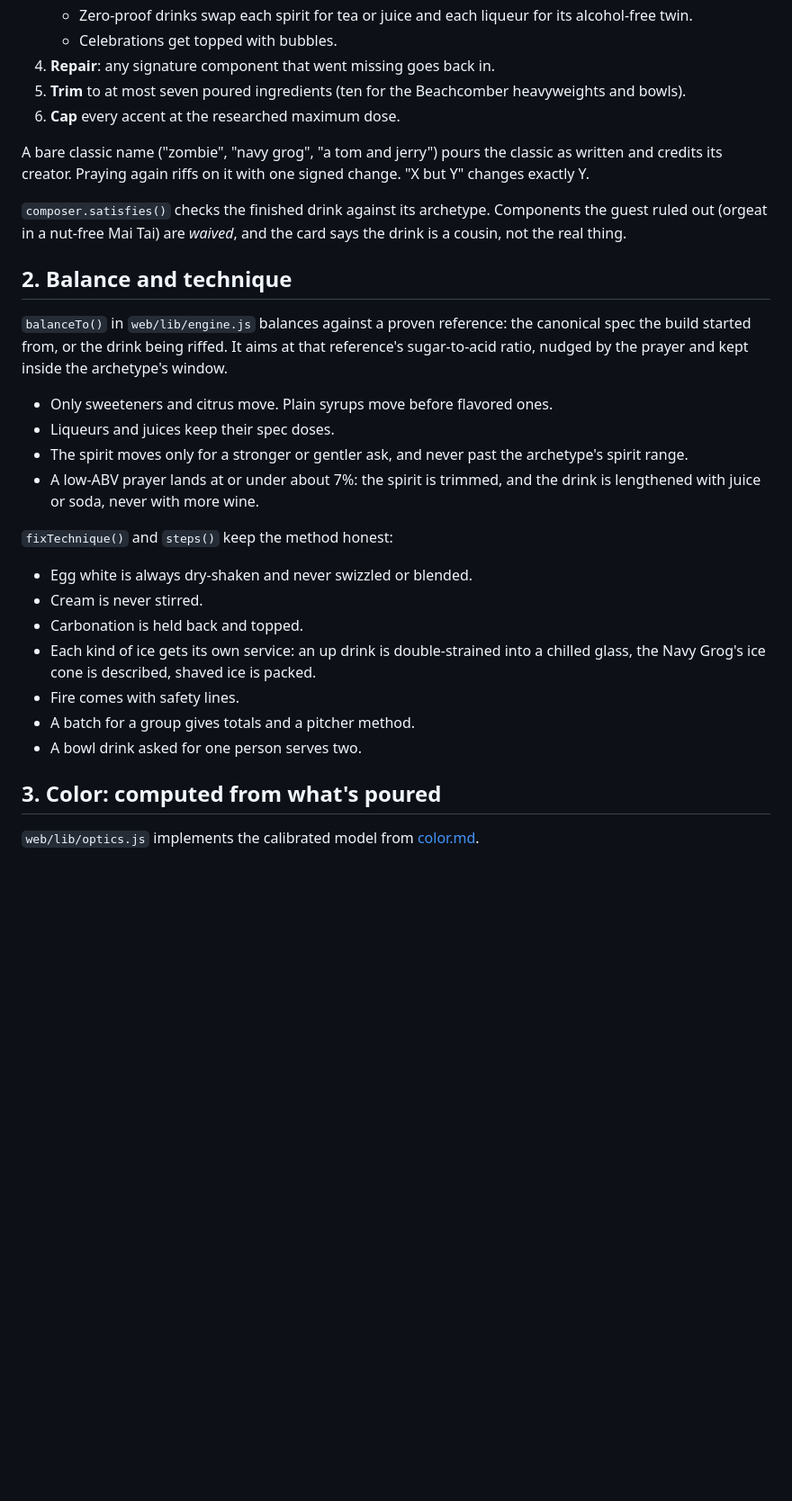
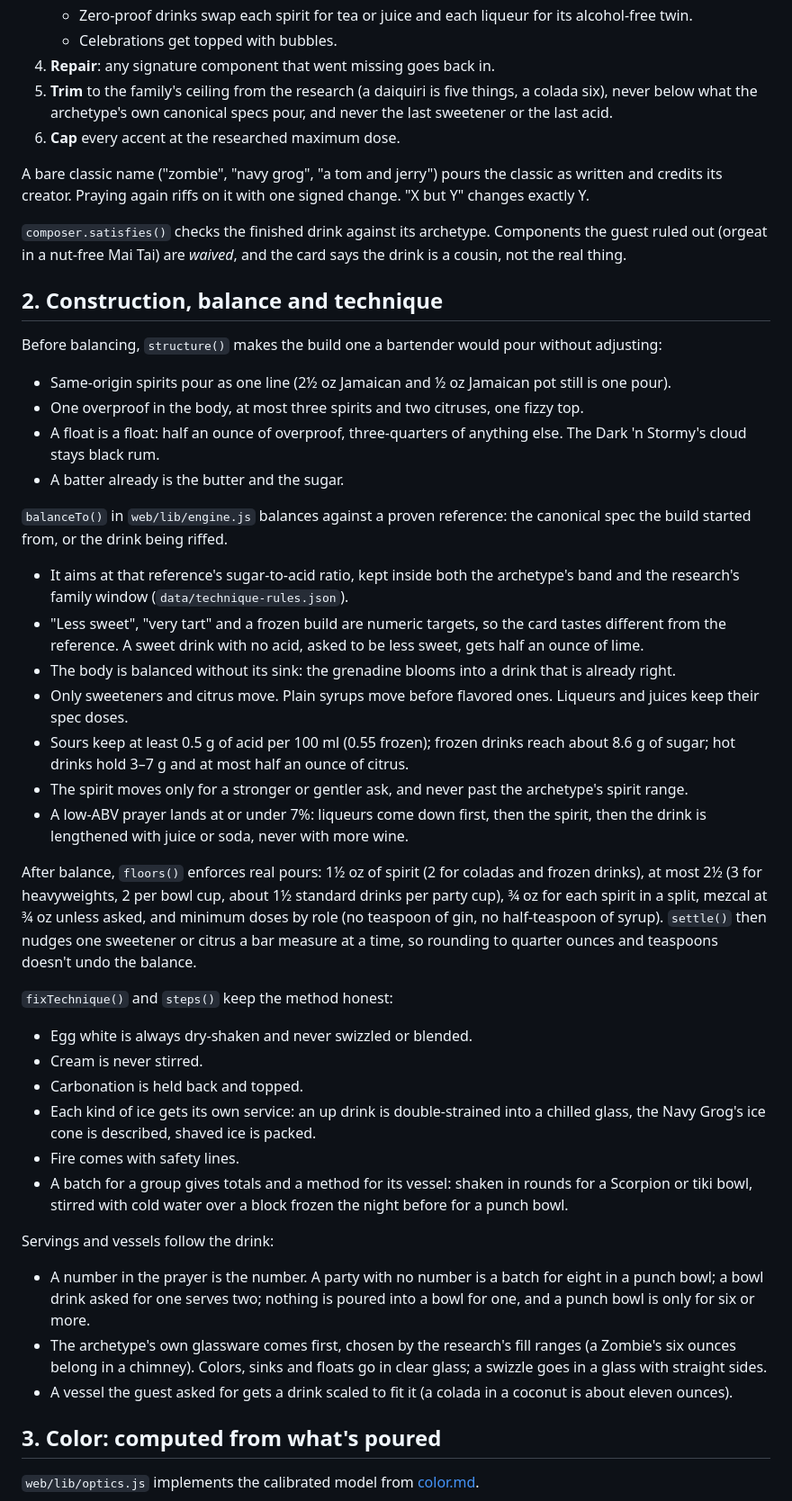
Before and after one commit to nicceasy/Tiki-God, a Markdown page: docs/expertise.md, the part around one of its changes. Shown at 90% size. Drawn GitHub-style; blank space fills up the shorter version.

Commit message:
docs/expertise.md: construction passes, promises, servings and vessels, the internal critic
Co-Authored-By: Claude Opus 5.5 <noreply@anthropic.com>
Claude-Session: https://claude.ai/code/session_01DyqnChah8EVaNV7t6ws8xA

```diff
--- a/docs/expertise.md
+++ b/docs/expertise.md
@@ -43,21 +43,33 @@ The research had to use proxies for a few ingredients the pantry lacked. Once th
    - Zero-proof drinks swap each spirit for tea or juice and each liqueur for its alcohol-free twin.
    - Celebrations get topped with bubbles.
 4. **Repair**: any signature component that went missing goes back in.
-5. **Trim** to at most seven poured ingredients (ten for the Beachcomber heavyweights and bowls).
+5. **Trim** to the family's ceiling from the research (a daiquiri is five things, a colada six), never below what the archetype's own canonical specs pour, and never the last sweetener or the last acid.
 6. **Cap** every accent at the researched maximum dose.
 
 A bare classic name ("zombie", "navy grog", "a tom and jerry") pours the classic as written and credits its creator. Praying again riffs on it with one signed change. "X but Y" changes exactly Y.
 
 `composer.satisfies()` checks the finished drink against its archetype. Components the guest ruled out (orgeat in a nut-free Mai Tai) are *waived*, and the card says the drink is a cousin, not the real thing.
 
-## 2. Balance and technique
+## 2. Construction, balance and technique
 
-`balanceTo()` in `web/lib/engine.js` balances against a proven reference: the canonical spec the build started from, or the drink being riffed. It aims at that reference's sugar-to-acid ratio, nudged by the prayer and kept inside the archetype's window.
+Before balancing, `structure()` makes the build one a bartender would pour without adjusting:
 
-- Only sweeteners and citrus move. Plain syrups move before flavored ones.
-- Liqueurs and juices keep their spec doses.
+- Same-origin spirits pour as one line (2½ oz Jamaican and ½ oz Jamaican pot still is one pour).
+- One overproof in the body, at most three spirits and two citruses, one fizzy top.
+- A float is a float: half an ounce of overproof, three-quarters of anything else. The Dark 'n Stormy's cloud stays black rum.
+- A batter already is the butter and the sugar.
+
+`balanceTo()` in `web/lib/engine.js` balances against a proven reference: the canonical spec the build started from, or the drink being riffed.
+
+- It aims at that reference's sugar-to-acid ratio, kept inside both the archetype's band and the research's family window (`data/technique-rules.json`).
+- "Less sweet", "very tart" and a frozen build are numeric targets, so the card tastes different from the reference. A sweet drink with no acid, asked to be less sweet, gets half an ounce of lime.
+- The body is balanced without its sink: the grenadine blooms into a drink that is already right.
+- Only sweeteners and citrus move. Plain syrups move before flavored ones. Liqueurs and juices keep their spec doses.
+- Sours keep at least 0.5 g of acid per 100 ml (0.55 frozen); frozen drinks reach about 8.6 g of sugar; hot drinks hold 3–7 g and at most half an ounce of citrus.
 - The spirit moves only for a stronger or gentler ask, and never past the archetype's spirit range.
-- A low-ABV prayer lands at or under about 7%: the spirit is trimmed, and the drink is lengthened with juice or soda, never with more wine.
+- A low-ABV prayer lands at or under 7%: liqueurs come down first, then the spirit, then the drink is lengthened with juice or soda, never with more wine.
+
+After balance, `floors()` enforces real pours: 1½ oz of spirit (2 for coladas and frozen drinks), at most 2½ (3 for heavyweights, 2 per bowl cup, about 1½ standard drinks per party cup), ¾ oz for each spirit in a split, mezcal at ¾ oz unless asked, and minimum doses by role (no teaspoon of gin, no half-teaspoon of syrup). `settle()` then nudges one sweetener or citrus a bar measure at a time, so rounding to quarter ounces and teaspoons doesn't undo the balance.
 
 `fixTechnique()` and `steps()` keep the method honest:
 
@@ -66,8 +78,13 @@ A bare classic name ("zombie", "navy grog", "a tom and jerry") pours the classic
 - Carbonation is held back and topped.
 - Each kind of ice gets its own service: an up drink is double-strained into a chilled glass, the Navy Grog's ice cone is described, shaved ice is packed.
 - Fire comes with safety lines.
-- A batch for a group gives totals and a pitcher method.
-- A bowl drink asked for one person serves two.
+- A batch for a group gives totals and a method for its vessel: shaken in rounds for a Scorpion or tiki bowl, stirred with cold water over a block frozen the night before for a punch bowl.
+
+Servings and vessels follow the drink:
+
+- A number in the prayer is the number. A party with no number is a batch for eight in a punch bowl; a bowl drink asked for one serves two; nothing is poured into a bowl for one, and a punch bowl is only for six or more.
+- The archetype's own glassware comes first, chosen by the research's fill ranges (a Zombie's six ounces belong in a chimney). Colors, sinks and floats go in clear glass; a swizzle goes in a glass with straight sides.
+- A vessel the guest asked for gets a drink scaled to fit it (a colada in a coconut is about eleven ounces).
 
 ## 3. Color: computed from what's poured
 
```
Also changed, not shown: other parts of docs/expertise.md (+9 -3 lines).
